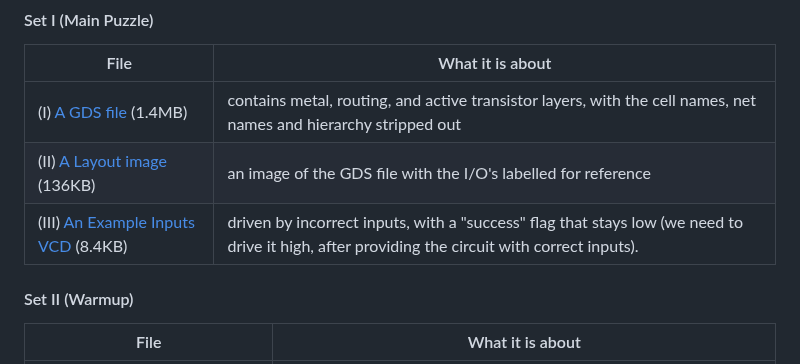
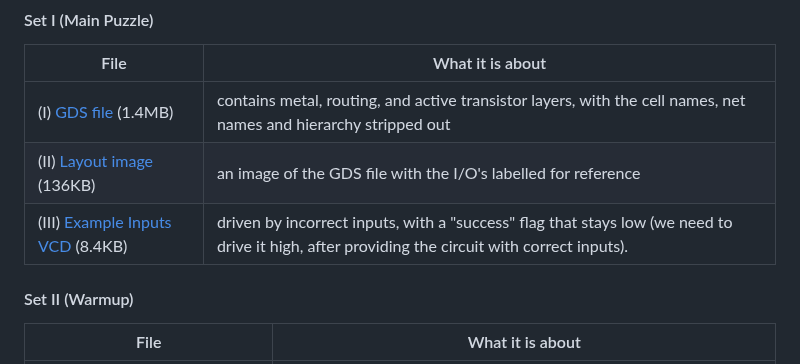
Before and after one commit to NotCleo/GDS-to-RTL, a Markdown page: README.md, the part around the change. Drawn GitHub-style.

```diff
--- a/README.md
+++ b/README.md
@@ -65,9 +65,9 @@ The puzzle provided the two sets of files :
 
 | File | What it is about |
 |---|---|
-| (I) [A GDS file](https://github.com/janestreet/asic-puzzle-2026/blob/master/puzzle.gds) (1.4MB) | contains metal, routing, and active transistor layers, with the cell names, net names and hierarchy stripped out |
-| (II) [A Layout image](https://github.com/janestreet/asic-puzzle-2026/blob/master/layout.png) (136KB)| an image of the GDS file with the I/O's labelled for reference |
-| (III)  [An Example Inputs VCD](https://github.com/janestreet/asic-puzzle-2026/blob/master/example_inputs.vcd) (8.4KB)|  driven by incorrect inputs, with a "success" flag that stays low (we need to drive it high, after providing the circuit with correct inputs). |
+| (I) [GDS file](https://github.com/janestreet/asic-puzzle-2026/blob/master/puzzle.gds) (1.4MB) | contains metal, routing, and active transistor layers, with the cell names, net names and hierarchy stripped out |
+| (II) [Layout image](https://github.com/janestreet/asic-puzzle-2026/blob/master/layout.png) (136KB)| an image of the GDS file with the I/O's labelled for reference |
+| (III)  [Example Inputs VCD](https://github.com/janestreet/asic-puzzle-2026/blob/master/example_inputs.vcd) (8.4KB)|  driven by incorrect inputs, with a "success" flag that stays low (we need to drive it high, after providing the circuit with correct inputs). |
 
 #### Set II (Warmup)
 
```
